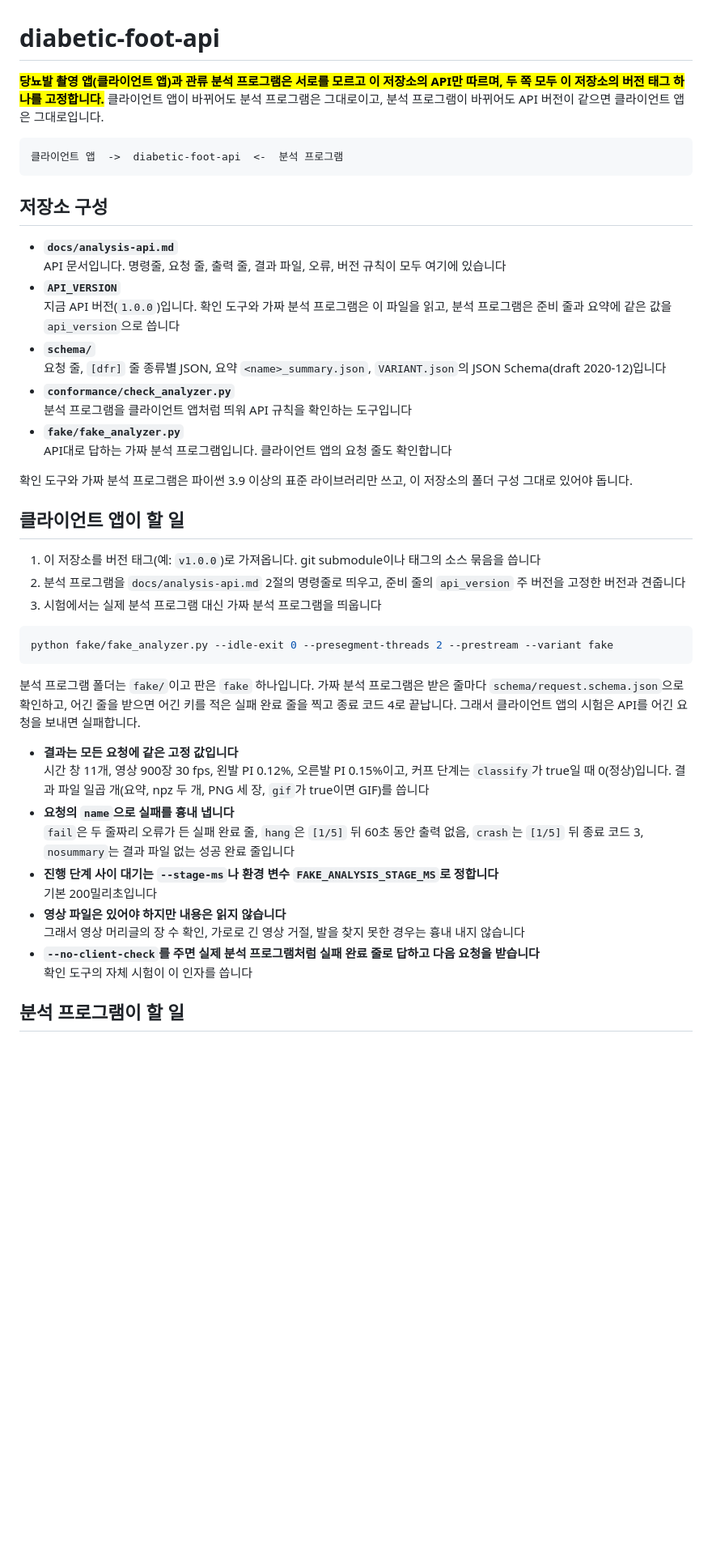
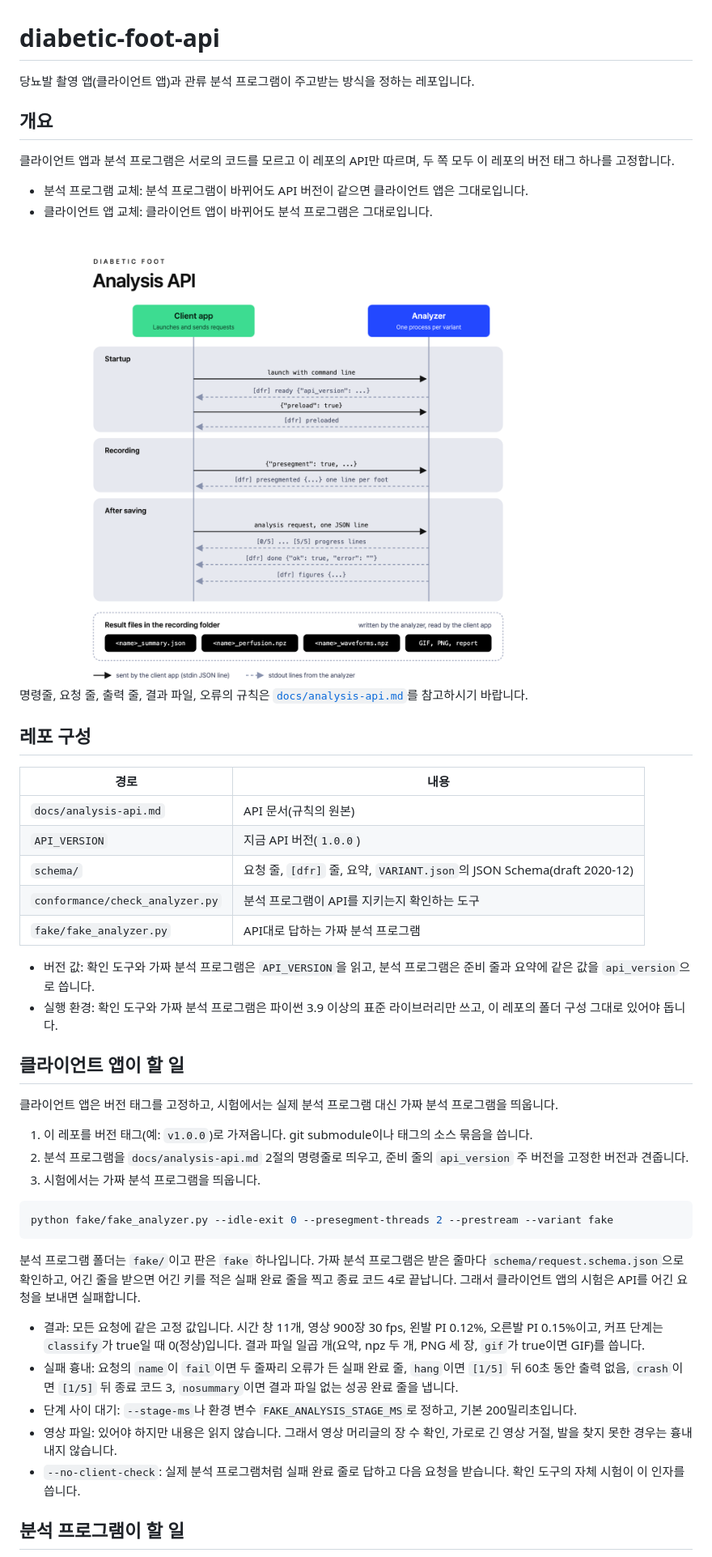
Before and after one commit to deep-medi-Research/diabetic-foot-api, a Markdown page: README.md, the part around one of its changes. Shown at 81% size. Drawn GitHub-style; pictures changed too: docs/images/flow.png (added); blank space fills up the shorter version.

Commit message:
docs(readme): API 흐름 그림을 넣고 절마다 첫 문장과 항목 목록으로 정리 (#2)

````diff
--- a/README.md
+++ b/README.md
@@ -1,26 +1,38 @@
 # diabetic-foot-api
 
-<mark>**당뇨발 촬영 앱(클라이언트 앱)과 관류 분석 프로그램은 서로를 모르고 이 저장소의 API만 따르며, 두 쪽 모두 이 저장소의 버전 태그 하나를 고정합니다.**</mark> 클라이언트 앱이 바뀌어도 분석 프로그램은 그대로이고, 분석 프로그램이 바뀌어도 API 버전이 같으면 클라이언트 앱은 그대로입니다.
+당뇨발 촬영 앱(클라이언트 앱)과 관류 분석 프로그램이 주고받는 방식을 정하는 레포입니다.
 
-```text
-클라이언트 앱  ->  diabetic-foot-api  <-  분석 프로그램
-```
+## 개요
 
-## 저장소 구성
+클라이언트 앱과 분석 프로그램은 서로의 코드를 모르고 이 레포의 API만 따르며, 두 쪽 모두 이 레포의 버전 태그 하나를 고정합니다.
 
-- **`docs/analysis-api.md`**<br>API 문서입니다. 명령줄, 요청 줄, 출력 줄, 결과 파일, 오류, 버전 규칙이 모두 여기에 있습니다
-- **`API_VERSION`**<br>지금 API 버전(`1.0.0`)입니다. 확인 도구와 가짜 분석 프로그램은 이 파일을 읽고, 분석 프로그램은 준비 줄과 요약에 같은 값을 `api_version`으로 씁니다
-- **`schema/`**<br>요청 줄, `[dfr]` 줄 종류별 JSON, 요약 `<name>_summary.json`, `VARIANT.json`의 JSON Schema(draft 2020-12)입니다
-- **`conformance/check_analyzer.py`**<br>분석 프로그램을 클라이언트 앱처럼 띄워 API 규칙을 확인하는 도구입니다
-- **`fake/fake_analyzer.py`**<br>API대로 답하는 가짜 분석 프로그램입니다. 클라이언트 앱의 요청 줄도 확인합니다
+- 분석 프로그램 교체: 분석 프로그램이 바뀌어도 API 버전이 같으면 클라이언트 앱은 그대로입니다.
+- 클라이언트 앱 교체: 클라이언트 앱이 바뀌어도 분석 프로그램은 그대로입니다.
 
-확인 도구와 가짜 분석 프로그램은 파이썬 3.9 이상의 표준 라이브러리만 쓰고, 이 저장소의 폴더 구성 그대로 있어야 돕니다.
+<img src="docs/images/flow.png" width="800" alt="분석 API 흐름. 시작할 때 클라이언트 앱이 명령줄로 분석 프로그램을 띄우면 분석 프로그램이 [dfr] ready 줄을 내고, preload 요청에 [dfr] preloaded로 답합니다. 녹화 중에는 presegment 요청에 발마다 [dfr] presegmented 줄로 답합니다. 촬영을 저장한 뒤 분석 요청 한 줄을 보내면 분석 프로그램이 [0/5]부터 [5/5]까지 진행 줄, [dfr] done 줄, [dfr] figures 줄을 내고, 촬영 폴더에 요약 JSON, perfusion npz, waveforms npz, GIF와 PNG와 보고서를 씁니다">
+
+명령줄, 요청 줄, 출력 줄, 결과 파일, 오류의 규칙은 [`docs/analysis-api.md`](docs/analysis-api.md)를 참고하시기 바랍니다.
+
+## 레포 구성
+
+| 경로 | 내용 |
+| --- | --- |
+| `docs/analysis-api.md` | API 문서(규칙의 원본) |
+| `API_VERSION` | 지금 API 버전(`1.0.0`) |
+| `schema/` | 요청 줄, `[dfr]` 줄, 요약, `VARIANT.json`의 JSON Schema(draft 2020-12) |
+| `conformance/check_analyzer.py` | 분석 프로그램이 API를 지키는지 확인하는 도구 |
+| `fake/fake_analyzer.py` | API대로 답하는 가짜 분석 프로그램 |
+
+- 버전 값: 확인 도구와 가짜 분석 프로그램은 `API_VERSION`을 읽고, 분석 프로그램은 준비 줄과 요약에 같은 값을 `api_version`으로 씁니다.
+- 실행 환경: 확인 도구와 가짜 분석 프로그램은 파이썬 3.9 이상의 표준 라이브러리만 쓰고, 이 레포의 폴더 구성 그대로 있어야 돕니다.
 
 ## 클라이언트 앱이 할 일
 
-1. 이 저장소를 버전 태그(예: `v1.0.0`)로 가져옵니다. git submodule이나 태그의 소스 묶음을 씁니다
-2. 분석 프로그램을 `docs/analysis-api.md` 2절의 명령줄로 띄우고, 준비 줄의 `api_version` 주 버전을 고정한 버전과 견줍니다
-3. 시험에서는 실제 분석 프로그램 대신 가짜 분석 프로그램을 띄웁니다
+클라이언트 앱은 버전 태그를 고정하고, 시험에서는 실제 분석 프로그램 대신 가짜 분석 프로그램을 띄웁니다.
+
+1. 이 레포를 버전 태그(예: `v1.0.0`)로 가져옵니다. git submodule이나 태그의 소스 묶음을 씁니다.
+2. 분석 프로그램을 `docs/analysis-api.md` 2절의 명령줄로 띄우고, 준비 줄의 `api_version` 주 버전을 고정한 버전과 견줍니다.
+3. 시험에서는 가짜 분석 프로그램을 띄웁니다.
 
 ```bash
 python fake/fake_analyzer.py --idle-exit 0 --presegment-threads 2 --prestream --variant fake
@@ -28,11 +40,11 @@ python fake/fake_analyzer.py --idle-exit 0 --presegment-threads 2 --prestream --
 
 분석 프로그램 폴더는 `fake/`이고 판은 `fake` 하나입니다. 가짜 분석 프로그램은 받은 줄마다 `schema/request.schema.json`으로 확인하고, 어긴 줄을 받으면 어긴 키를 적은 실패 완료 줄을 찍고 종료 코드 4로 끝납니다. 그래서 클라이언트 앱의 시험은 API를 어긴 요청을 보내면 실패합니다.
 
-- **결과는 모든 요청에 같은 고정 값입니다**<br>시간 창 11개, 영상 900장 30 fps, 왼발 PI 0.12%, 오른발 PI 0.15%이고, 커프 단계는 `classify`가 true일 때 0(정상)입니다. 결과 파일 일곱 개(요약, npz 두 개, PNG 세 장, `gif`가 true이면 GIF)를 씁니다
-- **요청의 `name`으로 실패를 흉내 냅니다**<br>`fail`은 두 줄짜리 오류가 든 실패 완료 줄, `hang`은 `[1/5]` 뒤 60초 동안 출력 없음, `crash`는 `[1/5]` 뒤 종료 코드 3, `nosummary`는 결과 파일 없는 성공 완료 줄입니다
-- **진행 단계 사이 대기는 `--stage-ms`나 환경 변수 `FAKE_ANALYSIS_STAGE_MS`로 정합니다**<br>기본 200밀리초입니다
-- **영상 파일은 있어야 하지만 내용은 읽지 않습니다**<br>그래서 영상 머리글의 장 수 확인, 가로로 긴 영상 거절, 발을 찾지 못한 경우는 흉내 내지 않습니다
-- **`--no-client-check`를 주면 실제 분석 프로그램처럼 실패 완료 줄로 답하고 다음 요청을 받습니다**<br>확인 도구의 자체 시험이 이 인자를 씁니다
+- 결과: 모든 요청에 같은 고정 값입니다. 시간 창 11개, 영상 900장 30 fps, 왼발 PI 0.12%, 오른발 PI 0.15%이고, 커프 단계는 `classify`가 true일 때 0(정상)입니다. 결과 파일 일곱 개(요약, npz 두 개, PNG 세 장, `gif`가 true이면 GIF)를 씁니다.
+- 실패 흉내: 요청의 `name`이 `fail`이면 두 줄짜리 오류가 든 실패 완료 줄, `hang`이면 `[1/5]` 뒤 60초 동안 출력 없음, `crash`이면 `[1/5]` 뒤 종료 코드 3, `nosummary`이면 결과 파일 없는 성공 완료 줄을 냅니다.
+- 단계 사이 대기: `--stage-ms`나 환경 변수 `FAKE_ANALYSIS_STAGE_MS`로 정하고, 기본 200밀리초입니다.
+- 영상 파일: 있어야 하지만 내용은 읽지 않습니다. 그래서 영상 머리글의 장 수 확인, 가로로 긴 영상 거절, 발을 찾지 못한 경우는 흉내 내지 않습니다.
+- `--no-client-check`: 실제 분석 프로그램처럼 실패 완료 줄로 답하고 다음 요청을 받습니다. 확인 도구의 자체 시험이 이 인자를 씁니다.
 
 ## 분석 프로그램이 할 일
 
````
Also changed, not shown: other parts of README.md (+9 -5 lines), 1 other file.
